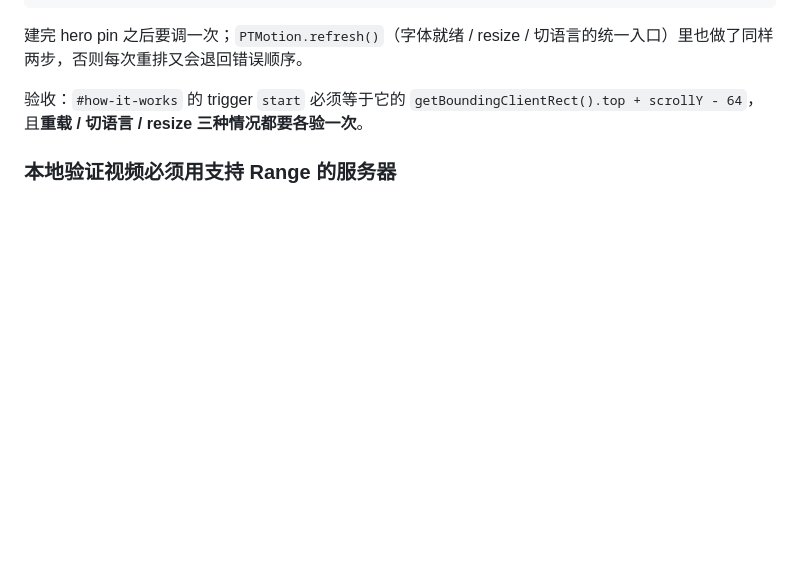
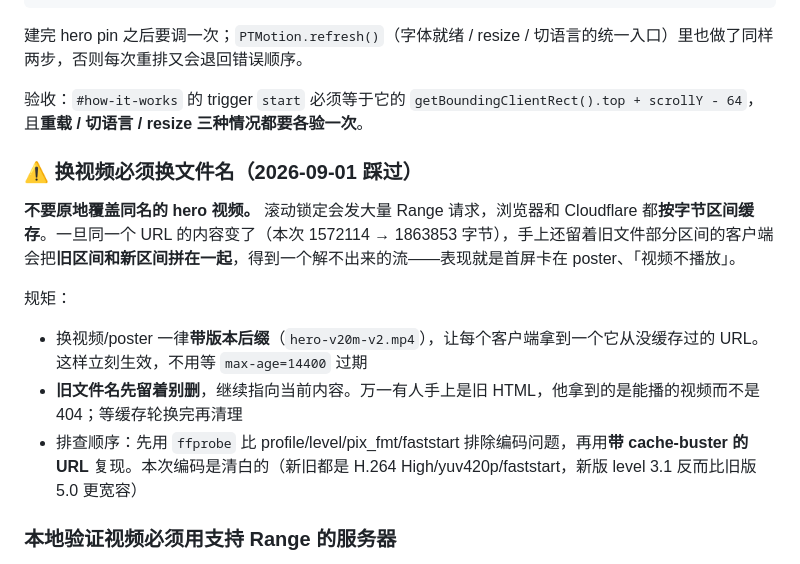
Before and after one commit to v0id-byte/pianotuner-site, a Markdown page: CLAUDE.md, the part around the change. GitHub-like rendering; blank space fills up the shorter version.

Commit message:
docs: never replace a range-served hero video in place
Records the 2026-09-01 cause: overwriting hero-v20m.mp4 at the same URL while
its length changed let clients mix cached old byte ranges with new ones, which
produced an undecodable stream and a hero frozen on the poster.

Co-Authored-By: Claude Opus 5 <noreply@anthropic.com>

```diff
--- a/CLAUDE.md
+++ b/CLAUDE.md
@@ -72,6 +72,16 @@ ScrollTrigger.refresh();  // 带着 spacer 重算 offset
 建完 hero pin 之后要调一次；`PTMotion.refresh()`（字体就绪 / resize / 切语言的统一入口）里也做了同样两步，否则每次重排又会退回错误顺序。
 
 验收：`#how-it-works` 的 trigger `start` 必须等于它的 `getBoundingClientRect().top + scrollY - 64`，且**重载 / 切语言 / resize 三种情况都要各验一次**。
+
+### ⚠️ 换视频必须换文件名（2026-09-01 踩过）
+
+**不要原地覆盖同名的 hero 视频。** 滚动锁定会发大量 Range 请求，浏览器和 Cloudflare 都**按字节区间缓存**。一旦同一个 URL 的内容变了（本次 1572114 → 1863853 字节），手上还留着旧文件部分区间的客户端会把**旧区间和新区间拼在一起**，得到一个解不出来的流——表现就是首屏卡在 poster、「视频不播放」。
+
+规矩：
+
+- 换视频/poster 一律**带版本后缀**（`hero-v20m-v2.mp4`），让每个客户端拿到一个它从没缓存过的 URL。这样立刻生效，不用等 `max-age=14400` 过期
+- **旧文件名先留着别删**，继续指向当前内容。万一有人手上是旧 HTML，他拿到的是能播的视频而不是 404；等缓存轮换完再清理
+- 排查顺序：先用 `ffprobe` 比 profile/level/pix_fmt/faststart 排除编码问题，再用**带 cache-buster 的 URL** 复现。本次编码是清白的（新旧都是 H.264 High/yuv420p/faststart，新版 level 3.1 反而比旧版 5.0 更宽容）
 
 ### 本地验证视频必须用支持 Range 的服务器
 
```
